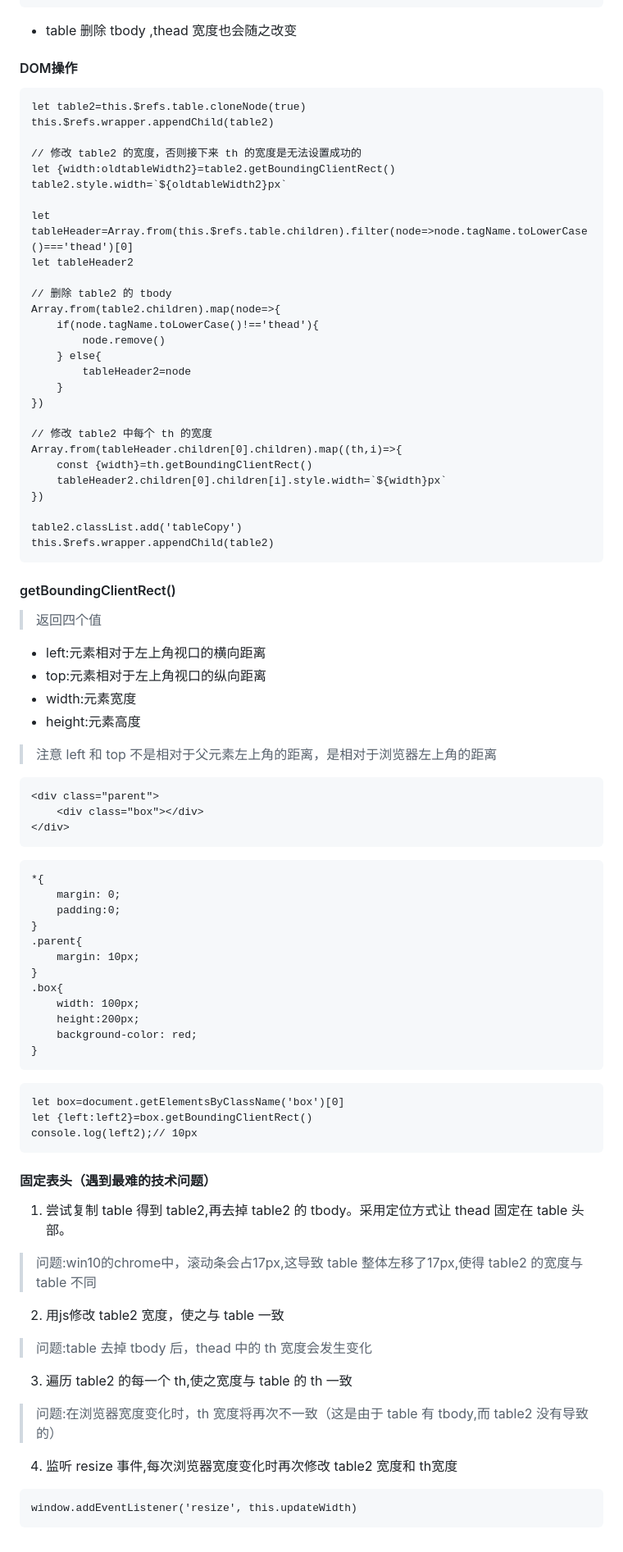
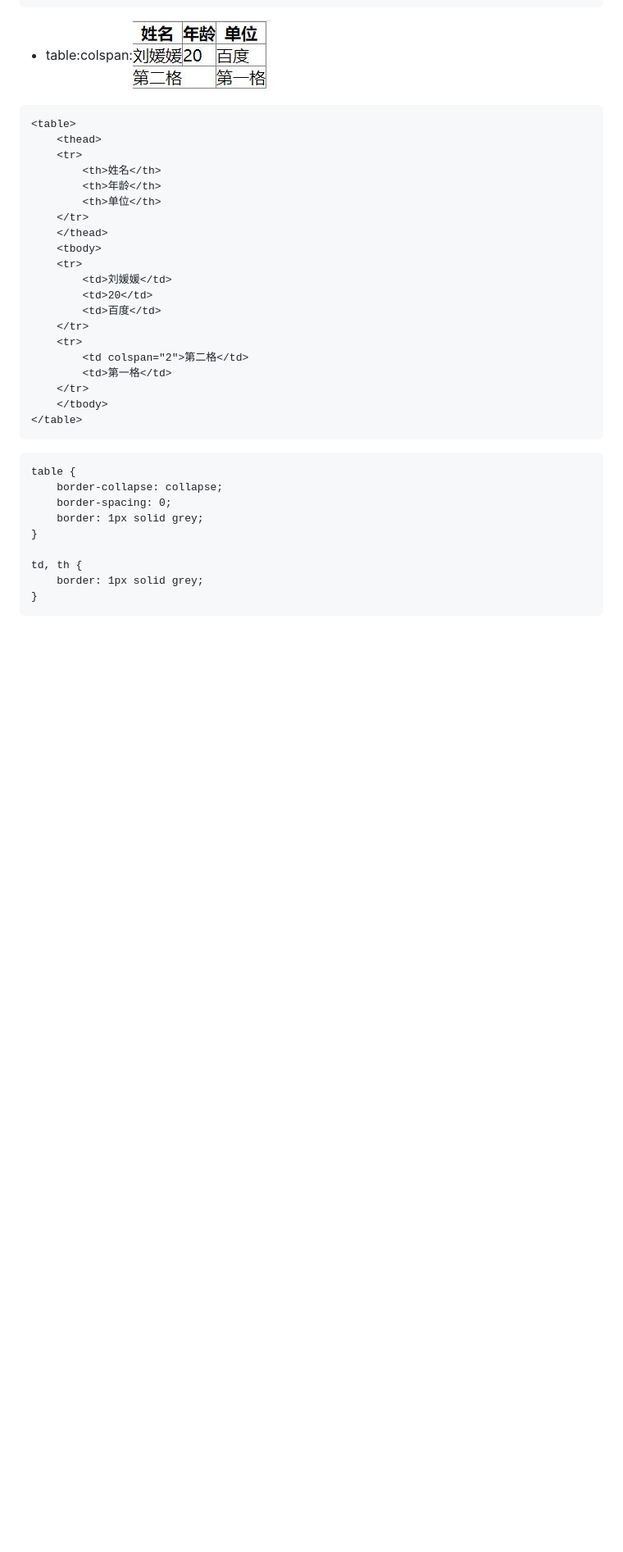
Before and after one commit to Hanqing1996/css-advance, a Markdown page: README.md, the part around the change printed below. Shown: that part at 82% size. GitHub-like rendering; pictures changed too: images/colspan.jpg (added); blank space fills up the shorter version.

````diff
--- a/README.md
+++ b/README.md
@@ -745,81 +751,37 @@ changeSortRule(key){
     }
 }
 ```
-* table 删除 tbody ,thead 宽度也会随之改变
-
-#### DOM操作
+* table:colspan:![](/images/colspan.jpg)
 ```
-let table2=this.$refs.table.cloneNode(true)
-this.$refs.wrapper.appendChild(table2)
-
-// 修改 table2 的宽度，否则接下来 th 的宽度是无法设置成功的
-let {width:oldtableWidth2}=table2.getBoundingClientRect()
-table2.style.width=`${oldtableWidth2}px`
-
-let tableHeader=Array.from(this.$refs.table.children).filter(node=>node.tagName.toLowerCase()==='thead')[0]
-let tableHeader2
-
-// 删除 table2 的 tbody
-Array.from(table2.children).map(node=>{
-    if(node.tagName.toLowerCase()!=='thead'){
-        node.remove()
-    } else{
-        tableHeader2=node
-    }
-})
-
-// 修改 table2 中每个 th 的宽度
-Array.from(tableHeader.children[0].children).map((th,i)=>{
-    const {width}=th.getBoundingClientRect()
-    tableHeader2.children[0].children[i].style.width=`${width}px`
-})
-
-table2.classList.add('tableCopy')
-this.$refs.wrapper.appendChild(table2)
-```
-
-
-#### getBoundingClientRect()
-> 返回四个值
-* left:元素相对于左上角视口的横向距离
-* top:元素相对于左上角视口的纵向距离
-* width:元素宽度
-* height:元素高度
-> 注意 left 和 top 不是相对于父元素左上角的距离，是相对于浏览器左上角的距离
-```
-<div class="parent">
-    <div class="box"></div>
-</div>
+<table>
+    <thead>
+    <tr>
+        <th>姓名</th>
+        <th>年龄</th>
+        <th>单位</th>
+    </tr>
+    </thead>
+    <tbody>
+    <tr>
+        <td>刘媛媛</td>
+        <td>20</td>
+        <td>百度</td>
+    </tr>
+    <tr>
+        <td colspan="2">第二格</td>
+        <td>第一格</td>
+    </tr>
+    </tbody>
+</table>
 ```
 ```
-*{
-    margin: 0;
-    padding:0;
+table {
+    border-collapse: collapse;
+    border-spacing: 0;
+    border: 1px solid grey;
 }
-.parent{
-    margin: 10px;
-}
-.box{
-    width: 100px;
-    height:200px;
-    background-color: red;
+
+td, th {
+    border: 1px solid grey;
 }
 ```
-```
-let box=document.getElementsByClassName('box')[0]
-let {left:left2}=box.getBoundingClientRect()
-console.log(left2);// 10px
-```
-
-#### 固定表头（遇到最难的技术问题）
-1. 尝试复制 table 得到 table2,再去掉 table2 的 tbody。采用定位方式让 thead 固定在 table 头部。
-> 问题:win10的chrome中，滚动条会占17px,这导致 table 整体左移了17px,使得 table2 的宽度与 table 不同
-2. 用js修改 table2 宽度，使之与 table 一致
-> 问题:table 去掉 tbody 后，thead 中的 th 宽度会发生变化
-3. 遍历 table2 的每一个 th,使之宽度与 table 的 th 一致
-> 问题:在浏览器宽度变化时，th 宽度将再次不一致（这是由于 table 有 tbody,而 table2 没有导致的）
-4. 监听 resize 事件,每次浏览器宽度变化时再次修改 table2 宽度和 th宽度
-```
-window.addEventListener('resize', this.updateWidth)
-```
->
````
Also changed, not shown: other parts of README.md (+6 -0 lines).
